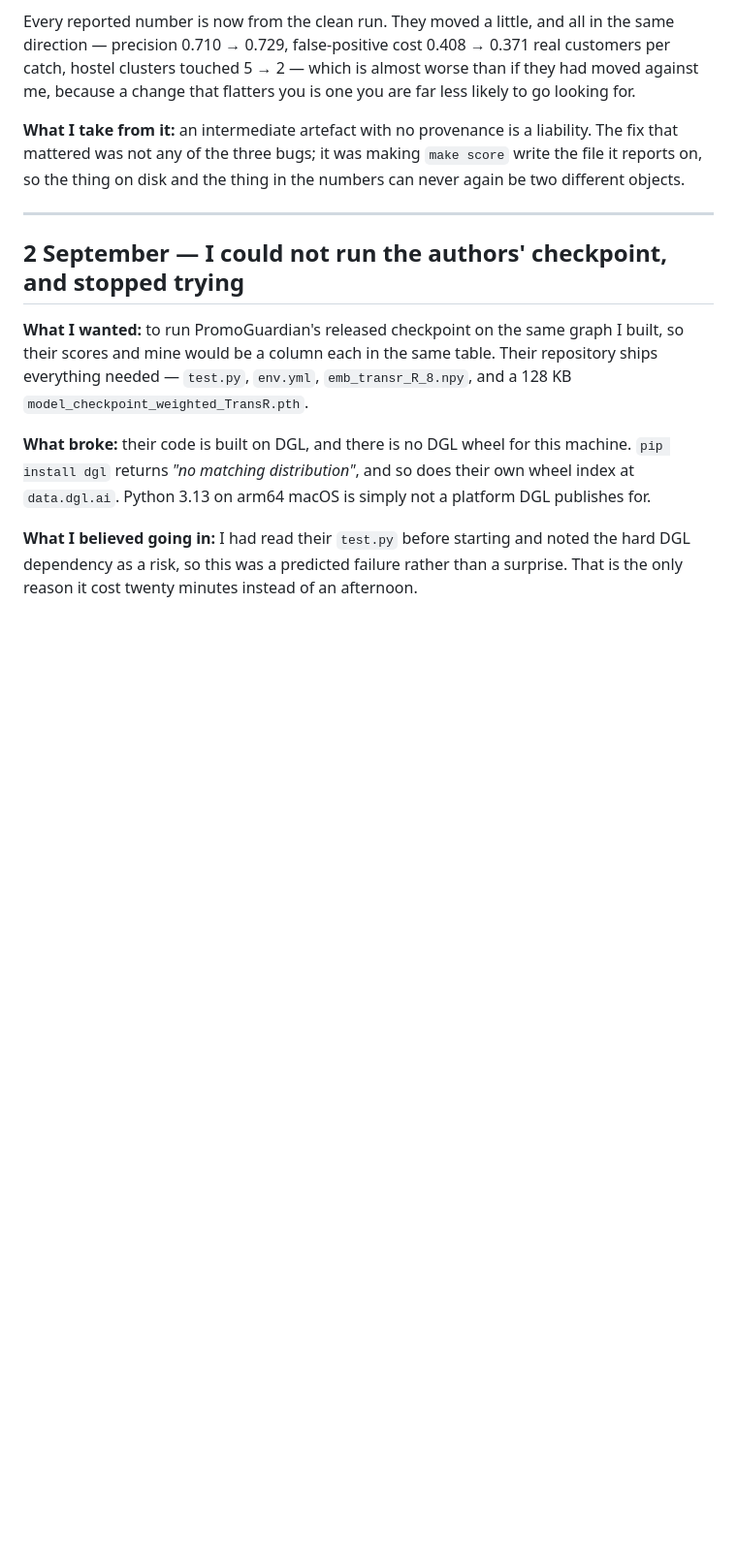
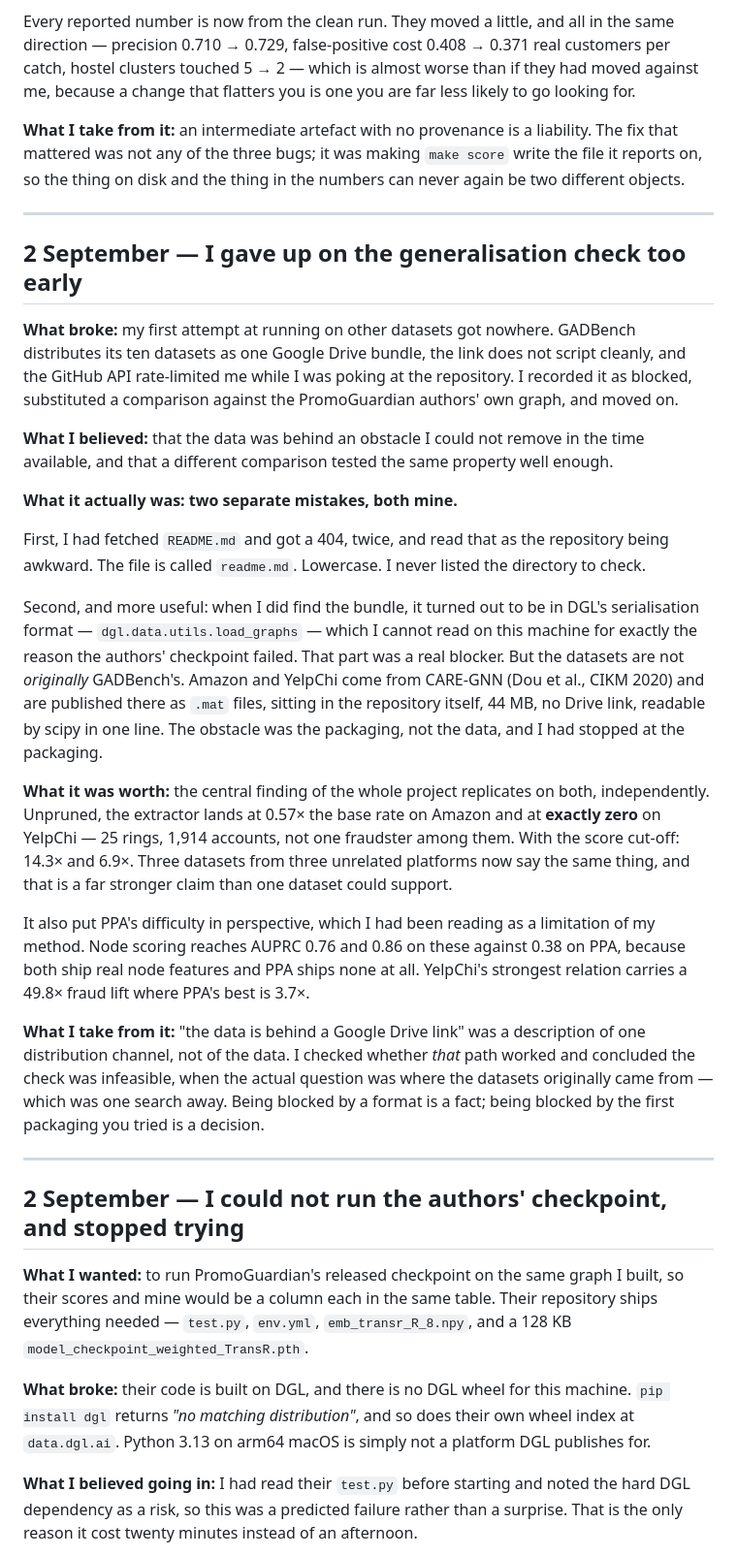
Before and after one commit to adarshcod30/Orbweaver, a Markdown page: FAILURES.md, the part around the change. Shown at 97% size. Drawn GitHub-style; blank space fills up the shorter version.

Commit message:
Record giving up on the generalisation check too early
Two mistakes, both mine. I fetched README.md twice, got a 404, and
read that as the repository being awkward - the file is lowercase
readme.md and I never listed the directory. Then when I did find the
bundle it was in DGL format, which I genuinely cannot read here, and I
stopped there.

But GADBench is not where those datasets come from. Amazon and YelpChi
are published in the CARE-GNN repository as .mat files that scipy
reads in one line, 44 MB, no Drive link. The obstacle was the
packaging and I had mistaken it for the data.

Worth recording because the check I skipped turned out to carry the
strongest evidence in the project: the central finding replicates on
both datasets independently.

```diff
--- a/FAILURES.md
+++ b/FAILURES.md
@@ -307,6 +307,55 @@ in the numbers can never again be two different objects.
 
 ---
 
+## 2 September — I gave up on the generalisation check too early
+
+**What broke:** my first attempt at running on other datasets got nowhere.
+GADBench distributes its ten datasets as one Google Drive bundle, the link does
+not script cleanly, and the GitHub API rate-limited me while I was poking at the
+repository. I recorded it as blocked, substituted a comparison against the
+PromoGuardian authors' own graph, and moved on.
+
+**What I believed:** that the data was behind an obstacle I could not remove in
+the time available, and that a different comparison tested the same property
+well enough.
+
+**What it actually was: two separate mistakes, both mine.**
+
+First, I had fetched `README.md` and got a 404, twice, and read that as the
+repository being awkward. The file is called `readme.md`. Lowercase. I never
+listed the directory to check.
+
+Second, and more useful: when I did find the bundle, it turned out to be in
+DGL's serialisation format — `dgl.data.utils.load_graphs` — which I cannot
+read on this machine for exactly the reason the authors' checkpoint failed.
+That part was a real blocker. But the datasets are not *originally* GADBench's.
+Amazon and YelpChi come from CARE-GNN (Dou et al., CIKM 2020) and are published
+there as `.mat` files, sitting in the repository itself, 44 MB, no Drive link,
+readable by scipy in one line. The obstacle was the packaging, not the data,
+and I had stopped at the packaging.
+
+**What it was worth:** the central finding of the whole project replicates on
+both, independently. Unpruned, the extractor lands at 0.57× the base rate on
+Amazon and at **exactly zero** on YelpChi — 25 rings, 1,914 accounts, not one
+fraudster among them. With the score cut-off: 14.3× and 6.9×. Three datasets
+from three unrelated platforms now say the same thing, and that is a far
+stronger claim than one dataset could support.
+
+It also put PPA's difficulty in perspective, which I had been reading as a
+limitation of my method. Node scoring reaches AUPRC 0.76 and 0.86 on these
+against 0.38 on PPA, because both ship real node features and PPA ships none at
+all. YelpChi's strongest relation carries a 49.8× fraud lift where PPA's best
+is 3.7×.
+
+**What I take from it:** "the data is behind a Google Drive link" was a
+description of one distribution channel, not of the data. I checked whether
+*that* path worked and concluded the check was infeasible, when the actual
+question was where the datasets originally came from — which was one search
+away. Being blocked by a format is a fact; being blocked by the first
+packaging you tried is a decision.
+
+---
+
 ## 2 September — I could not run the authors' checkpoint, and stopped trying
 
 **What I wanted:** to run PromoGuardian's released checkpoint on the same graph
```
